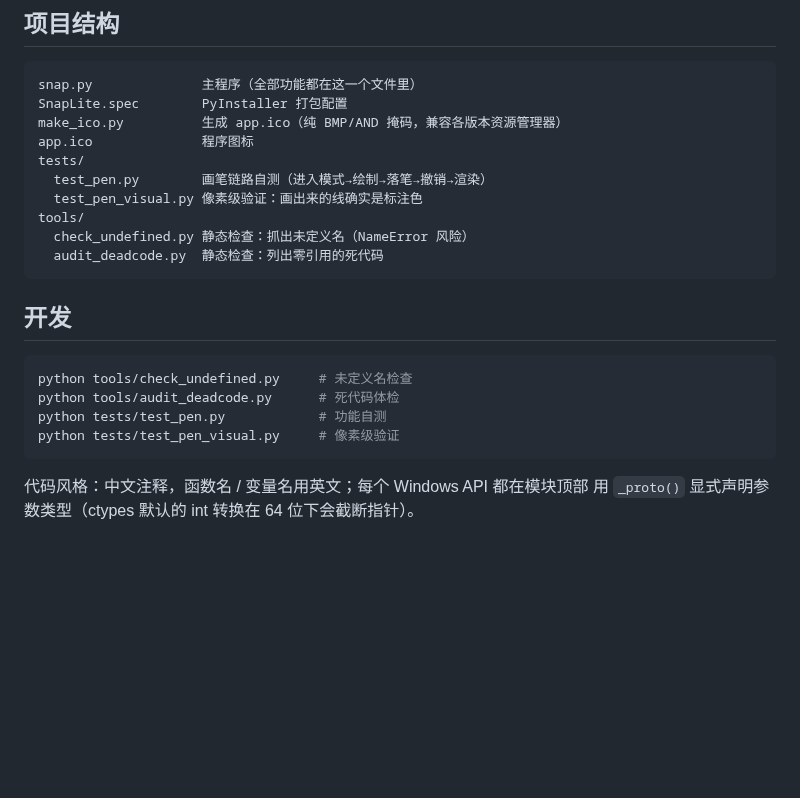
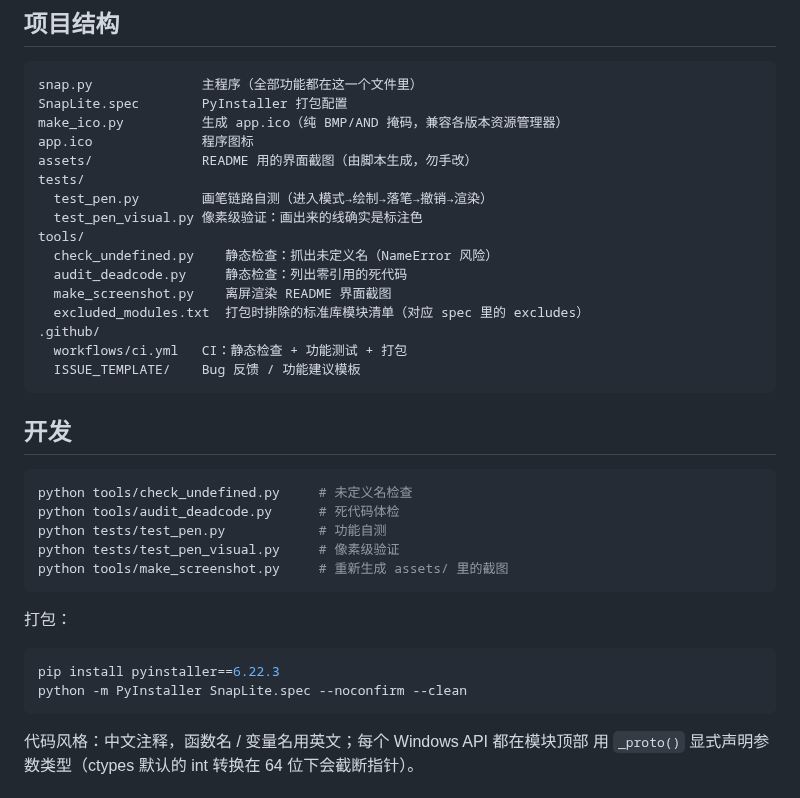
Before and after one commit to zhaozun123/Snaplite-screenshot, a Markdown page: README.md, the part around one of its changes. Rendered like a GitHub page; blank space fills up the shorter version.

````diff
--- a/README.md
+++ b/README.md
@@ -108,12 +117,18 @@ snap.py              主程序（全部功能都在这一个文件里）
 SnapLite.spec        PyInstaller 打包配置
 make_ico.py          生成 app.ico（纯 BMP/AND 掩码，兼容各版本资源管理器）
 app.ico              程序图标
+assets/              README 用的界面截图（由脚本生成，勿手改）
 tests/
   test_pen.py        画笔链路自测（进入模式→绘制→落笔→撤销→渲染）
   test_pen_visual.py 像素级验证：画出来的线确实是标注色
 tools/
-  check_undefined.py 静态检查：抓出未定义名（NameError 风险）
-  audit_deadcode.py  静态检查：列出零引用的死代码
+  check_undefined.py    静态检查：抓出未定义名（NameError 风险）
+  audit_deadcode.py     静态检查：列出零引用的死代码
+  make_screenshot.py    离屏渲染 README 界面截图
+  excluded_modules.txt  打包时排除的标准库模块清单（对应 spec 里的 excludes）
+.github/
+  workflows/ci.yml   CI：静态检查 + 功能测试 + 打包
+  ISSUE_TEMPLATE/    Bug 反馈 / 功能建议模板
 ```
 
 ## 开发
@@ -123,6 +138,14 @@ python tools/check_undefined.py     # 未定义名检查
 python tools/audit_deadcode.py      # 死代码体检
 python tests/test_pen.py            # 功能自测
 python tests/test_pen_visual.py     # 像素级验证
+python tools/make_screenshot.py     # 重新生成 assets/ 里的截图
+```
+
+打包：
+
+```bash
+pip install pyinstaller==6.22.3
+python -m PyInstaller SnapLite.spec --noconfirm --clean
 ```
 
 代码风格：中文注释，函数名 / 变量名用英文；每个 Windows API 都在模块顶部
````
Also changed, not shown: other parts of README.md (+9 -0 lines), assets/result.png (added), assets/screenshot.png (added), 6 other files.
